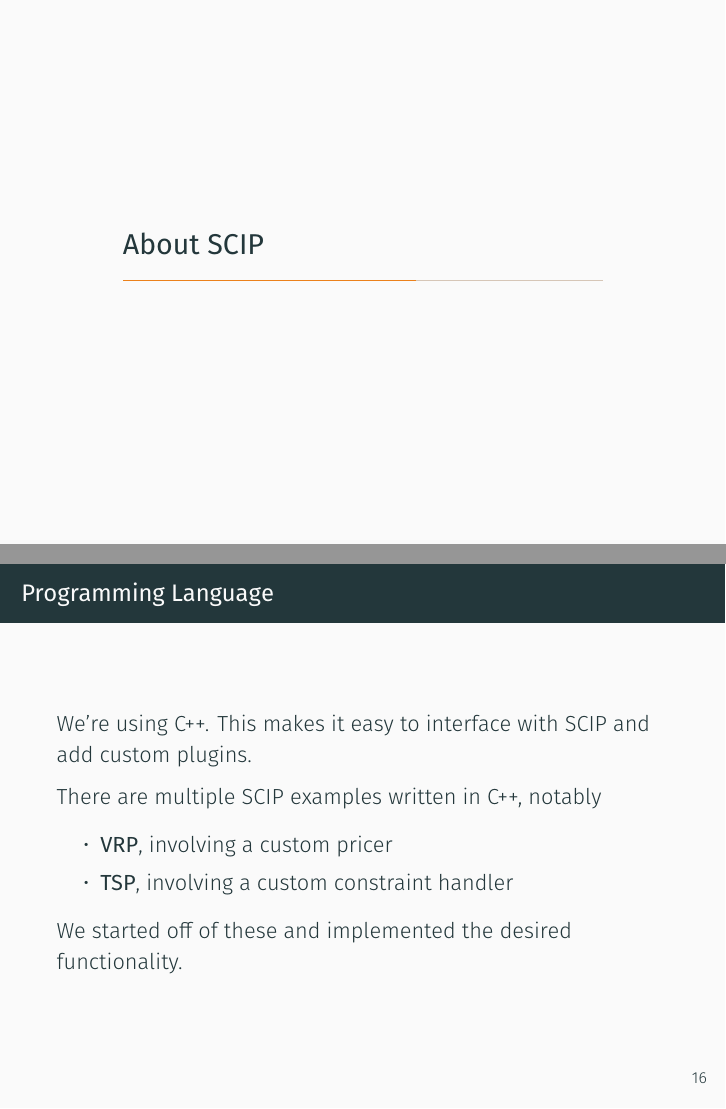
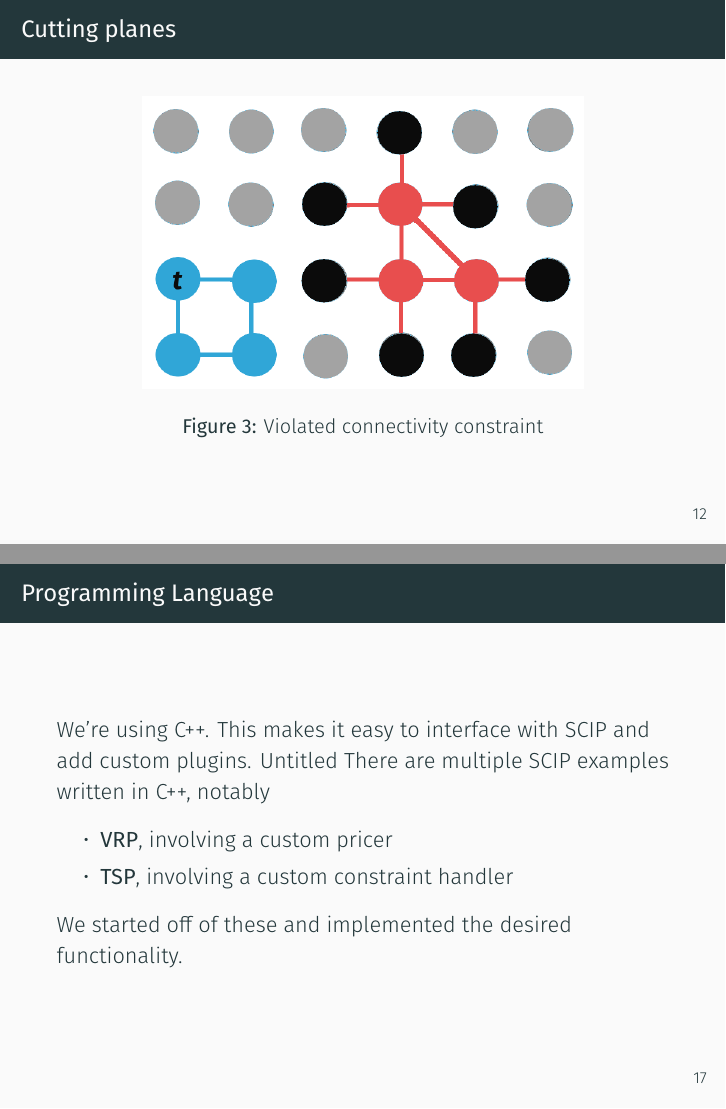
Before and after one commit to daniiki/image-segmentation-scip, LaTeX slides (presentation/slides.tex): pages 14 and 20 of 24 before the commit and pages 14 and 21 of 25 after it, joined at a grey line. Compiled offline with XeLaTeX.

Commit message:
Illustrate cutting planes

```diff
--- a/presentation/slides.tex
+++ b/presentation/slides.tex
@@ -124,8 +124,14 @@
 		If there is a component $C$ that is not connected to $t$,
 		we add the following cut for each $s\in C$:
 		\[\sum_{s'\in\delta(C)}x_{s'} \geq x_s\]
+	\end{frame}
 
-		%TODO ruby's bild
+	\begin{frame}{Cutting planes}
+		\begin{figure}
+			\centering
+			\includegraphics[scale=.3]{cuttingplanes.png}
+			\caption{Violated connectivity constraint}
+		\end{figure}
 	\end{frame}
 
 	\section{About SCIP}
@@ -180,7 +186,7 @@
     \begin{frame}{Programming Language}
         We're using C++.
         This makes it easy to interface with SCIP and add custom plugins.
-
+        Untitled
         There are multiple SCIP examples written in C++, notably
         \begin{itemize}
             \item \textbf{VRP}, involving a custom pricer % vehicle routing problem
```
Also changed, not shown: presentation/cuttingplanes.png (added).
